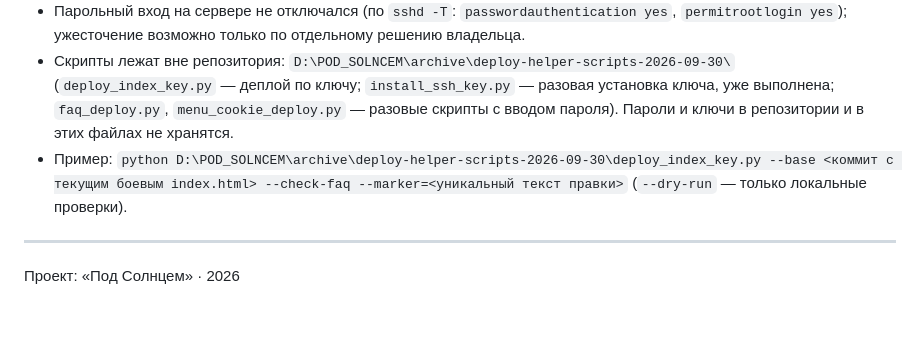
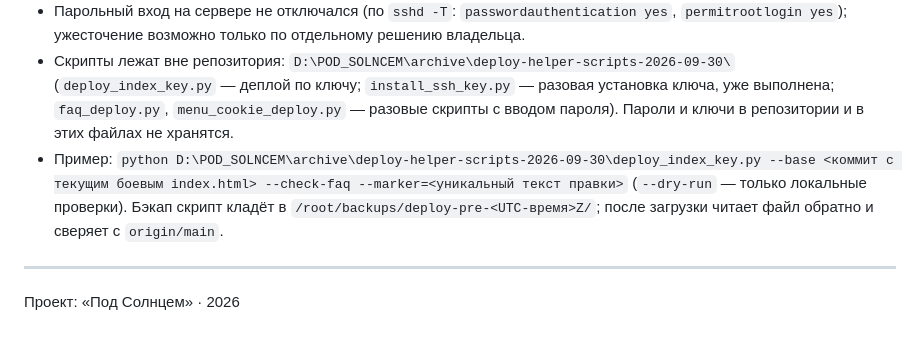
Before and after one commit to pavelvladimirovich258614-sys/pod_solncem_sayt_NEW, a Markdown page: README.md, the part around the change. Drawn GitHub-style.

```diff
--- a/README.md
+++ b/README.md
@@ -115,7 +115,7 @@ python -m http.server 8080
 - Запись в `~/.ssh/config` для этого сервера не добавлялась: ключ указывается явно через `-i`. Существующая запись в конфиге относится к прежнему серверу `82.39.213.82`, его в работе не используем.
 - Парольный вход на сервере не отключался (по `sshd -T`: `passwordauthentication yes`, `permitrootlogin yes`); ужесточение возможно только по отдельному решению владельца.
 - Скрипты лежат вне репозитория: `D:\POD_SOLNCEM\archive\deploy-helper-scripts-2026-09-30\` (`deploy_index_key.py` — деплой по ключу; `install_ssh_key.py` — разовая установка ключа, уже выполнена; `faq_deploy.py`, `menu_cookie_deploy.py` — разовые скрипты с вводом пароля). Пароли и ключи в репозитории и в этих файлах не хранятся.
-- Пример: `python D:\POD_SOLNCEM\archive\deploy-helper-scripts-2026-09-30\deploy_index_key.py --base <коммит с текущим боевым index.html> --check-faq --marker=<уникальный текст правки>` (`--dry-run` — только локальные проверки).
+- Пример: `python D:\POD_SOLNCEM\archive\deploy-helper-scripts-2026-09-30\deploy_index_key.py --base <коммит с текущим боевым index.html> --check-faq --marker=<уникальный текст правки>` (`--dry-run` — только локальные проверки). Бэкап скрипт кладёт в `/root/backups/deploy-pre-<UTC-время>Z/`; после загрузки читает файл обратно и сверяет с `origin/main`.
 
 ---
 
```
Also changed, not shown: BACKLOG.md (+2 -1 lines), SESSION_STATUS.md (+5 -4 lines).
